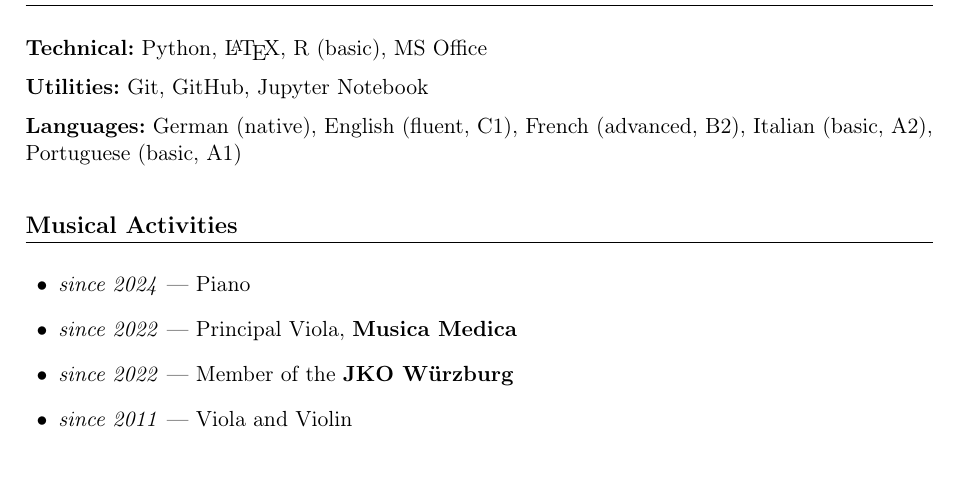
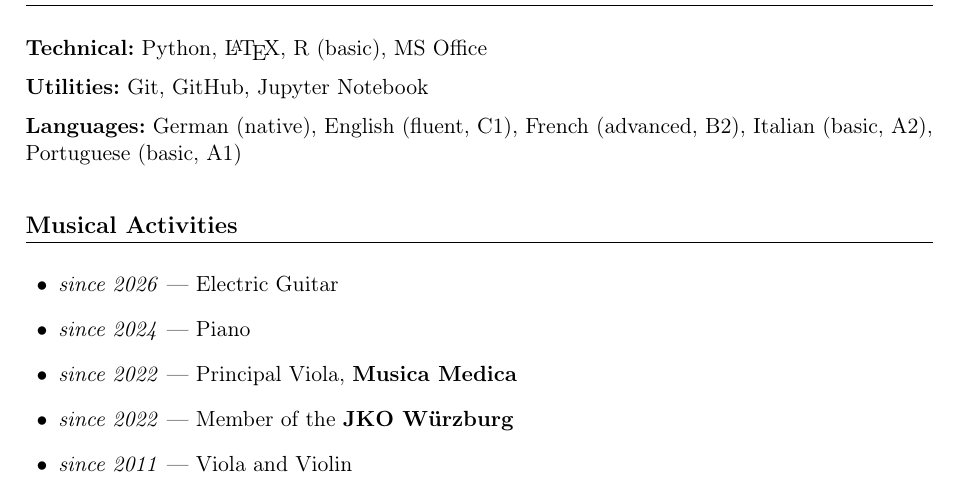
Before and after one commit to jasonvla/cv, a LaTeX CV (cv_eng.tex): part of page 2 of 2, cut so that both start at the same text. Compiled offline with pdfLaTeX.

Commit message:
add guitar

```diff
--- a/cv_eng.tex
+++ b/cv_eng.tex
@@ -133,6 +133,7 @@ Volunteer concert activities (church preservation) & 05/2018 -- 06/2022
 \section*{Musical Activities}
 
 \begin{itemize}
+  \item \textit{since 2026} — Electric Guitar
   \item \textit{since 2024} — Piano
   \item \textit{since 2022} — Principal Viola, \textbf{Musica Medica}
   \item \textit{since 2022} — Member of the \textbf{JKO Würzburg}
```
Also changed, not shown: CV.pdf.
